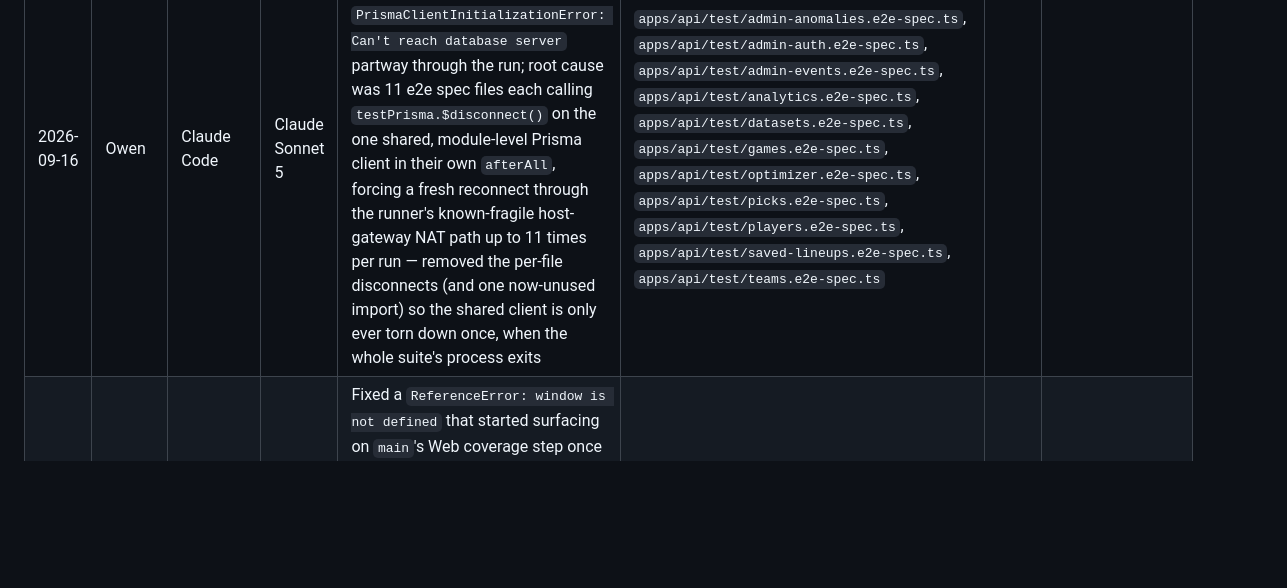
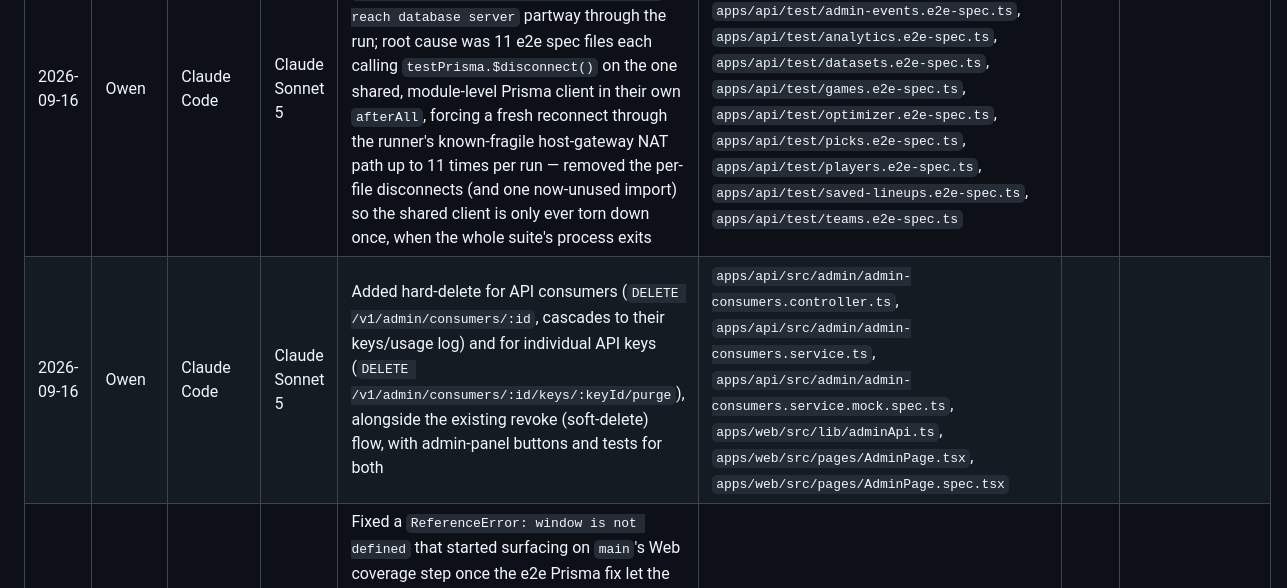
Before and after one commit to Maximum-ADD/sportsanalyticsMirror, a Markdown page: docs/ai-usage.md, the part around the change. Rendered like a GitHub page; blank space fills up the shorter version.

Commit message:
docs: log AI usage for API consumer/key deletion

```diff
--- a/docs/ai-usage.md
+++ b/docs/ai-usage.md
@@ -24,4 +24,5 @@ brief's AI attribution requirement (§1.4).
 | 2026-08-19–20 | Adrian | Qoder | Claude Sonnet 4.7 | Diagnosed and resolved Render deployment failures (TypeScript build errors from missing `@types/node`, devDependencies skipped by `npm ci` under `NODE_ENV=production`, Prisma CLI version mismatch), configured Render Blueprint (`render.yaml`) for free-tier NestJS API, ran Prisma migrations against Supabase, set up Gitea push mirror to GitHub for auto-deploy, and documented hosting topology (Cloudflare Pages + Render + Supabase) in ADR-003 | `render.yaml`, `apps/api/tsconfig.json`, `docs/decisions/ADR-003-hosting-topology.md`, `apps/web/src/lib/apiClient.ts`, `apps/web/src/lib/authClient.ts`, `apps/web/public/_redirects`, `apps/web/.env.example`, `apps/web/src/vite-env.d.ts` | | [2026-08-19-adrian-qoder-render-deploy.jsonl](transcripts/2026-08-19-adrian-qoder-render-deploy.jsonl) |
 | 2026-08-20 | Adrian | Qoder | Claude Sonnet 4.7 | Installed project skills (code-cleanup, coding-conventions, team-git-workflow), removed redundant mirror workflow, built frontend for Cloudflare Pages deployment, connected Cloudflare to GitHub mirror for auto-deploy, resolved GitHub secret scanning block via git filter-repo history rewrite, restored GitHub Desktop push routing to Gitea, and updated Render deploy branch from hosting-topology to main | `.qoder/skills/**`, `.gitea/workflows/mirror.yml`, `render.yaml` | | |
 | 2026-09-16 | Owen | Claude Code | Claude Sonnet 5 | Diagnosed CI's `coverage` job intermittently failing many e2e spec files with `PrismaClientInitializationError: Can't reach database server` partway through the run; root cause was 11 e2e spec files each calling `testPrisma.$disconnect()` on the one shared, module-level Prisma client in their own `afterAll`, forcing a fresh reconnect through the runner's known-fragile host-gateway NAT path up to 11 times per run — removed the per-file disconnects (and one now-unused import) so the shared client is only ever torn down once, when the whole suite's process exits | `apps/api/test/admin-anomalies.e2e-spec.ts`, `apps/api/test/admin-auth.e2e-spec.ts`, `apps/api/test/admin-events.e2e-spec.ts`, `apps/api/test/analytics.e2e-spec.ts`, `apps/api/test/datasets.e2e-spec.ts`, `apps/api/test/games.e2e-spec.ts`, `apps/api/test/optimizer.e2e-spec.ts`, `apps/api/test/picks.e2e-spec.ts`, `apps/api/test/players.e2e-spec.ts`, `apps/api/test/saved-lineups.e2e-spec.ts`, `apps/api/test/teams.e2e-spec.ts` | | |
+| 2026-09-16 | Owen | Claude Code | Claude Sonnet 5 | Added hard-delete for API consumers (`DELETE /v1/admin/consumers/:id`, cascades to their keys/usage log) and for individual API keys (`DELETE /v1/admin/consumers/:id/keys/:keyId/purge`), alongside the existing revoke (soft-delete) flow, with admin-panel buttons and tests for both | `apps/api/src/admin/admin-consumers.controller.ts`, `apps/api/src/admin/admin-consumers.service.ts`, `apps/api/src/admin/admin-consumers.service.mock.spec.ts`, `apps/web/src/lib/adminApi.ts`, `apps/web/src/pages/AdminPage.tsx`, `apps/web/src/pages/AdminPage.spec.tsx` | | |
 | 2026-09-16 | Owen | Claude Code | Claude Sonnet 5 | Fixed a `ReferenceError: window is not defined` that started surfacing on `main`'s Web coverage step once the e2e Prisma fix let the coverage job progress that far for the first time; root cause was the real `better-auth/react` client's background session-refresh timer and BroadcastChannel outliving a spec file's jsdom teardown under CI's concurrent, resource-constrained test run, in any spec file that doesn't already mock `@/lib/authClient` itself — added a global `createAuthClient` mock in the shared test setup so no unit test ever instantiates the real client's timers, while `authClient.spec.ts`'s own local mock (which needs the real wrapper logic) still overrides it for that file | `apps/web/src/test/setup.ts` | | |
```
